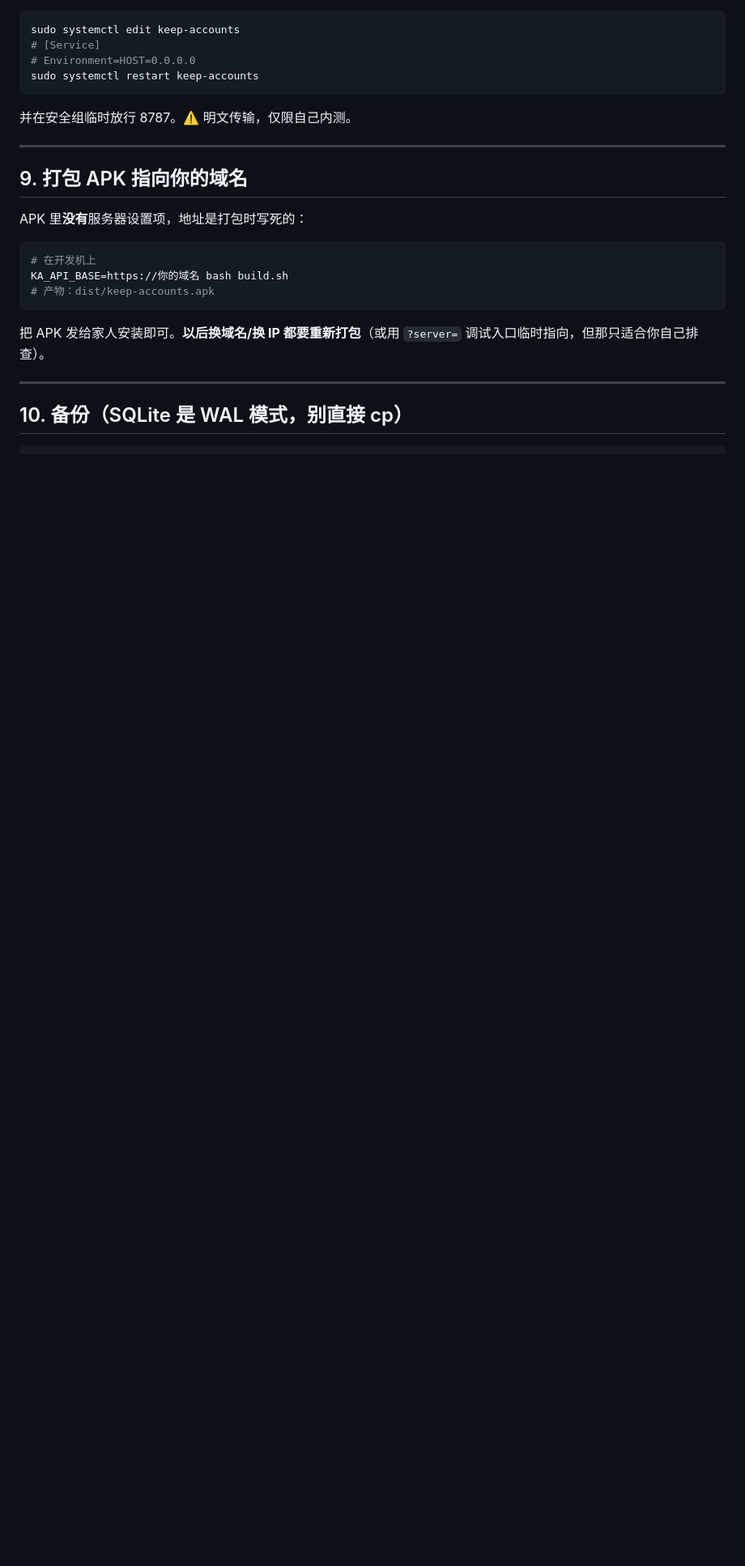
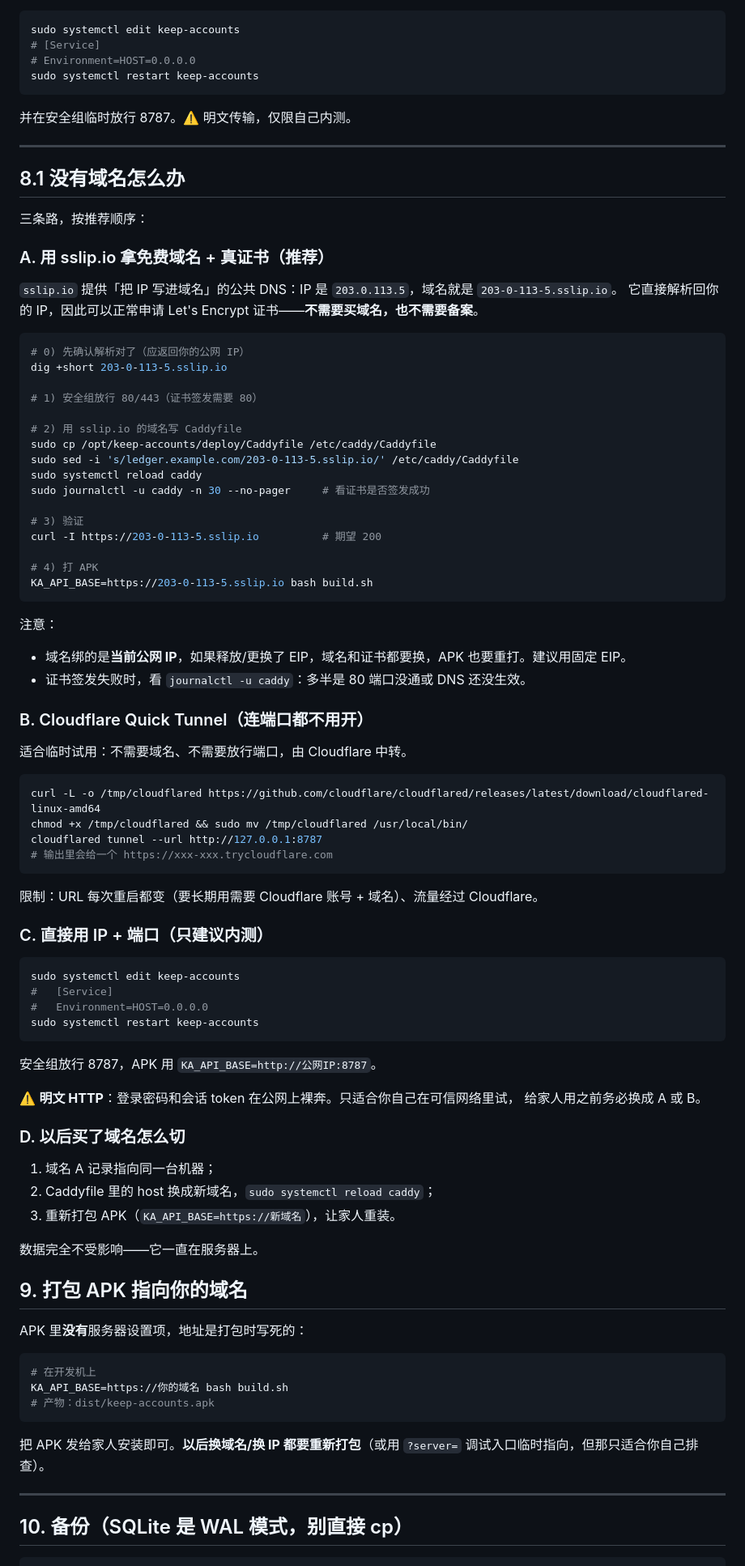
Before and after one commit to only-zh/keep-accounts, a Markdown page: docs/DEPLOY.md, the part around the change. Shown at 81% size. Rendered like a GitHub page; blank space fills up the shorter version.

Commit message:
docs(deploy): 补充没有域名时的三种方案（sslip.io / Cloudflare Tunnel / IP+端口）

````diff
--- a/docs/DEPLOY.md
+++ b/docs/DEPLOY.md
@@ -286,6 +286,74 @@ sudo systemctl restart keep-accounts
 
 ---
 
+## 8.1 没有域名怎么办
+
+三条路，按推荐顺序：
+
+### A. 用 sslip.io 拿免费域名 + 真证书（推荐）
+
+`sslip.io` 提供「把 IP 写进域名」的公共 DNS：IP 是 `203.0.113.5`，域名就是 `203-0-113-5.sslip.io`。
+它直接解析回你的 IP，因此可以正常申请 Let's Encrypt 证书——**不需要买域名，也不需要备案**。
+
+```bash
+# 0) 先确认解析对了（应返回你的公网 IP）
+dig +short 203-0-113-5.sslip.io
+
+# 1) 安全组放行 80/443（证书签发需要 80）
+
+# 2) 用 sslip.io 的域名写 Caddyfile
+sudo cp /opt/keep-accounts/deploy/Caddyfile /etc/caddy/Caddyfile
+sudo sed -i 's/ledger.example.com/203-0-113-5.sslip.io/' /etc/caddy/Caddyfile
+sudo systemctl reload caddy
+sudo journalctl -u caddy -n 30 --no-pager     # 看证书是否签发成功
+
+# 3) 验证
+curl -I https://203-0-113-5.sslip.io          # 期望 200
+
+# 4) 打 APK
+KA_API_BASE=https://203-0-113-5.sslip.io bash build.sh
+```
+
+注意：
+
+- 域名绑的是**当前公网 IP**，如果释放/更换了 EIP，域名和证书都要换，APK 也要重打。建议用固定 EIP。
+- 证书签发失败时，看 `journalctl -u caddy`：多半是 80 端口没通或 DNS 还没生效。
+
+### B. Cloudflare Quick Tunnel（连端口都不用开）
+
+适合临时试用：不需要域名、不需要放行端口，由 Cloudflare 中转。
+
+```bash
+curl -L -o /tmp/cloudflared https://github.com/cloudflare/cloudflared/releases/latest/download/cloudflared-linux-amd64
+chmod +x /tmp/cloudflared && sudo mv /tmp/cloudflared /usr/local/bin/
+cloudflared tunnel --url http://127.0.0.1:8787
+# 输出里会给一个 https://xxx-xxx.trycloudflare.com
+```
+
+限制：URL 每次重启都变（要长期用需要 Cloudflare 账号 + 域名）、流量经过 Cloudflare。
+
+### C. 直接用 IP + 端口（只建议内测）
+
+```bash
+sudo systemctl edit keep-accounts
+#   [Service]
+#   Environment=HOST=0.0.0.0
+sudo systemctl restart keep-accounts
+```
+
+安全组放行 8787，APK 用 `KA_API_BASE=http://公网IP:8787`。
+
+⚠️ **明文 HTTP**：登录密码和会话 token 在公网上裸奔。只适合你自己在可信网络里试，
+给家人用之前务必换成 A 或 B。
+
+### D. 以后买了域名怎么切
+
+1. 域名 A 记录指向同一台机器；
+2. Caddyfile 里的 host 换成新域名，`sudo systemctl reload caddy`；
+3. 重新打包 APK（`KA_API_BASE=https://新域名`），让家人重装。
+
+数据完全不受影响——它一直在服务器上。
+
 ## 9. 打包 APK 指向你的域名
 
 APK 里**没有**服务器设置项，地址是打包时写死的：
````
